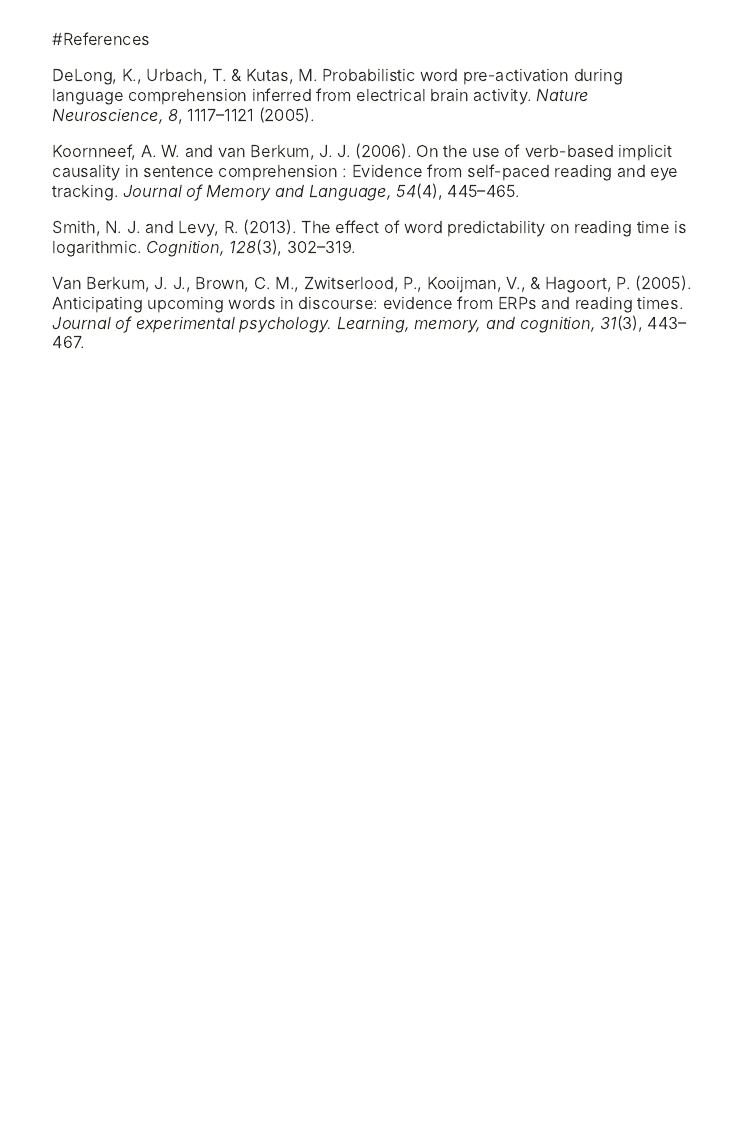
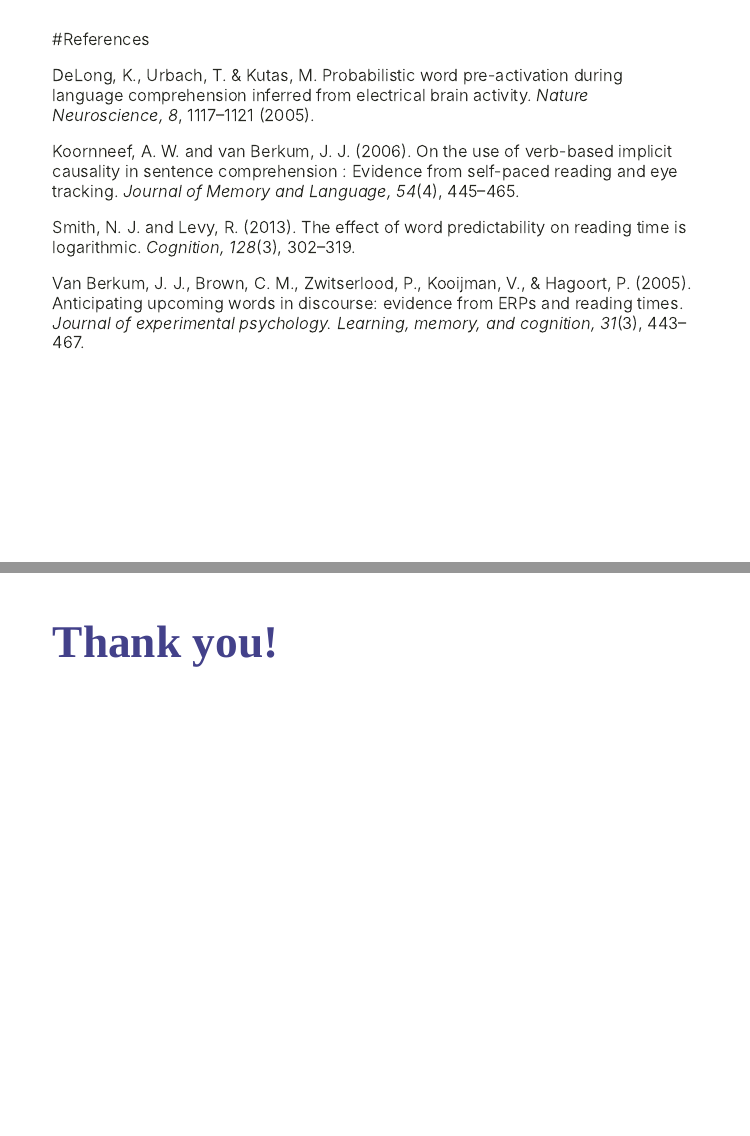
Before and after one commit to knf43/Final_Project_KF, an R Markdown document (Final_Project_KF/PPT.Rmd): page 28 of 28 before the commit and pages 28 and 29 of 29 after it, the two joined at a grey line. The pictures show the slides in the output file Final_Project_KF/PPT.html that the author committed with the source; the slides are laid out offline by our stand-in for remark.js, each with all of its steps uncovered, in fonts that may differ from those the slides ask for, and without slide numbers, shadows or browser add-ons.

Commit message:
update_today

```diff
--- a/Final_Project_KF/PPT.Rmd
+++ b/Final_Project_KF/PPT.Rmd
@@ -357,3 +358,6 @@
 Smith, N. J. and Levy, R. (2013). The effect of word predictability on reading time is logarithmic. *Cognition, 128*(3), 302–319.
 
 Van Berkum, J. J., Brown, C. M., Zwitserlood, P., Kooijman, V., & Hagoort, P. (2005). Anticipating upcoming words in discourse: evidence from ERPs and reading times. *Journal of experimental psychology. Learning, memory, and cognition, 31*(3), 443–467.
+
+---
+# Thank you!
```
Also changed, not shown: Final_Project_KF/PPT.html, Final_Project_KF/PPT.Rmd (1 more changed lines).
